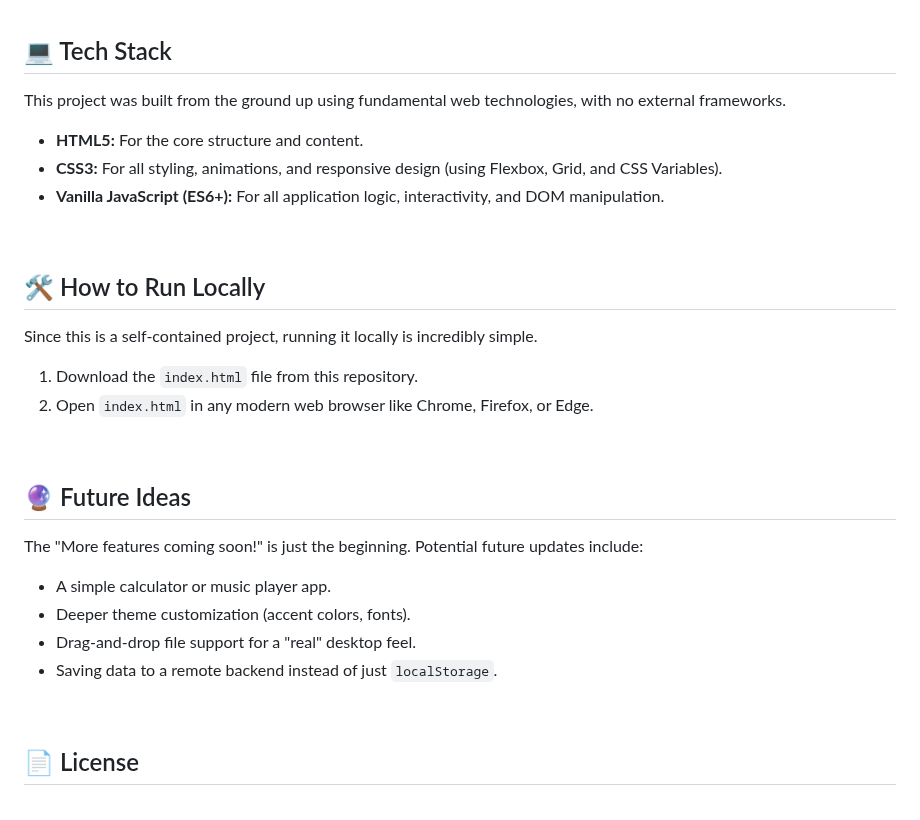
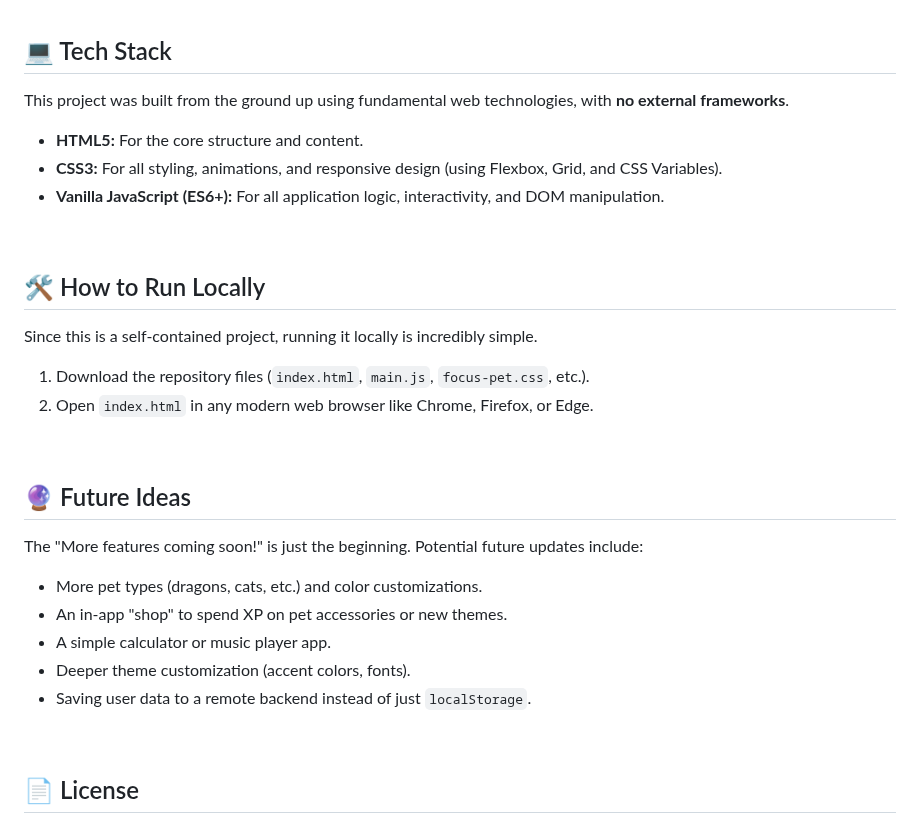
Before and after one commit to ezken-dev/ezken-dev.github.io, a Markdown page: README.md, the part around one of its changes. GitHub-like rendering.

```diff
--- a/README.md
+++ b/README.md
@@ -55,7 +68,7 @@ EzKen OS is packed with features designed for a seamless and productive experien
 
 ## 💻 Tech Stack
 
-This project was built from the ground up using fundamental web technologies, with no external frameworks.
+This project was built from the ground up using fundamental web technologies, with **no external frameworks**.
 
 * **HTML5:** For the core structure and content.
 * **CSS3:** For all styling, animations, and responsive design (using Flexbox, Grid, and CSS Variables).
@@ -67,7 +80,7 @@ This project was built from the ground up using fundamental web technologies, wi
 
 Since this is a self-contained project, running it locally is incredibly simple.
 
-1.  Download the `index.html` file from this repository.
+1.  Download the repository files (`index.html`, `main.js`, `focus-pet.css`, etc.).
 2.  Open `index.html` in any modern web browser like Chrome, Firefox, or Edge.
 
 <br>
@@ -76,10 +89,11 @@ Since this is a self-contained project, running it locally is incredibly simple.
 
 The "More features coming soon!" is just the beginning. Potential future updates include:
 
+* More pet types (dragons, cats, etc.) and color customizations.
+* An in-app "shop" to spend XP on pet accessories or new themes.
 * A simple calculator or music player app.
 * Deeper theme customization (accent colors, fonts).
-* Drag-and-drop file support for a "real" desktop feel.
-* Saving data to a remote backend instead of just `localStorage`.
+* Saving user data to a remote backend instead of just `localStorage`.
 
 <br>
 
```
Also changed, not shown: other parts of README.md (+23 -10 lines).
